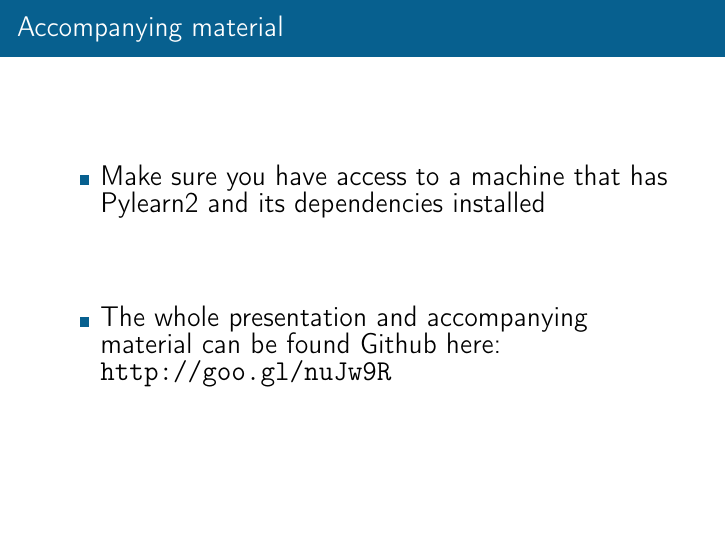
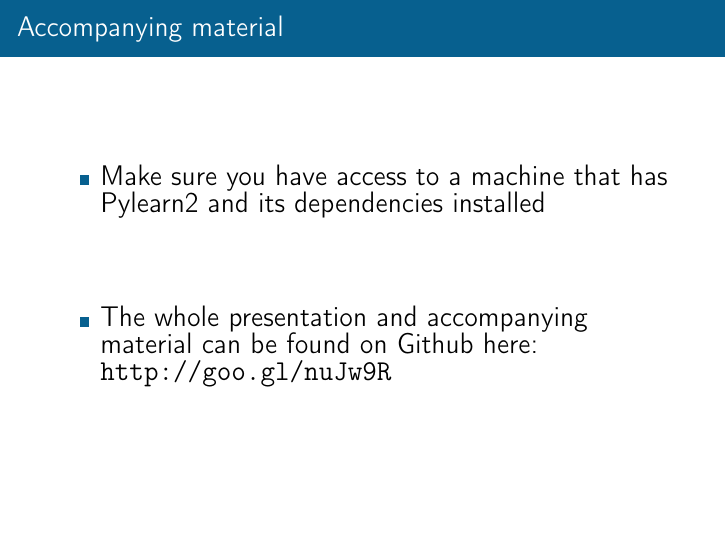
Before and after one commit to vdumoulin/research, LaTeX slides (presentations/06_02_2014_pylearn2_workshop/ccw_pylearn2_workshop.tex): page 4 of 21. Compiled offline with pdfLaTeX.

Commit message:
Accidentaly a word

```diff
--- a/presentations/06_02_2014_pylearn2_workshop/ccw_pylearn2_workshop.tex
+++ b/presentations/06_02_2014_pylearn2_workshop/ccw_pylearn2_workshop.tex
@@ -85,7 +85,7 @@
         \item{\Large Make sure you have access to a machine that has Pylearn2
               and its dependencies installed}
         \item{\Large The whole presentation and accompanying material can be
-              found Github here: \url{http://goo.gl/nuJw9R}}
+              found on Github here: \url{http://goo.gl/nuJw9R}}
     \end{itemize}
 \end{frame}
 
```
